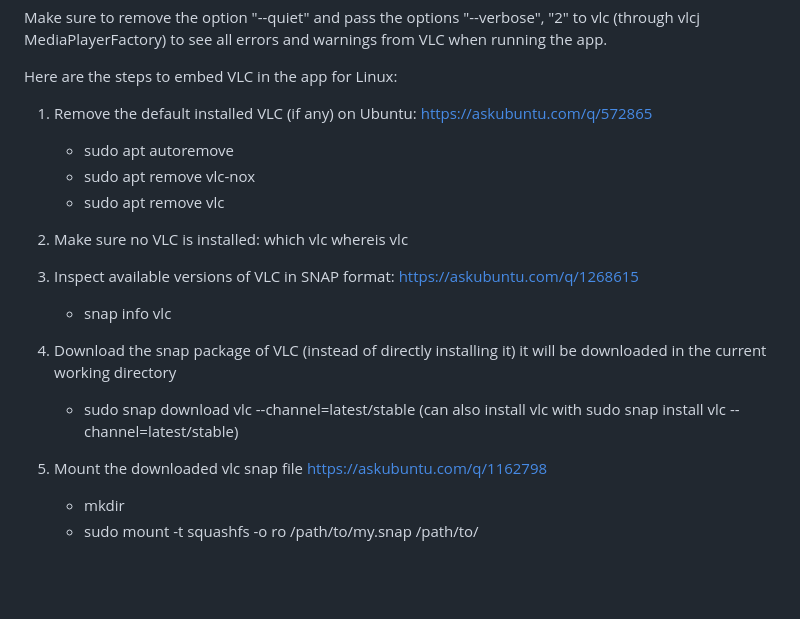
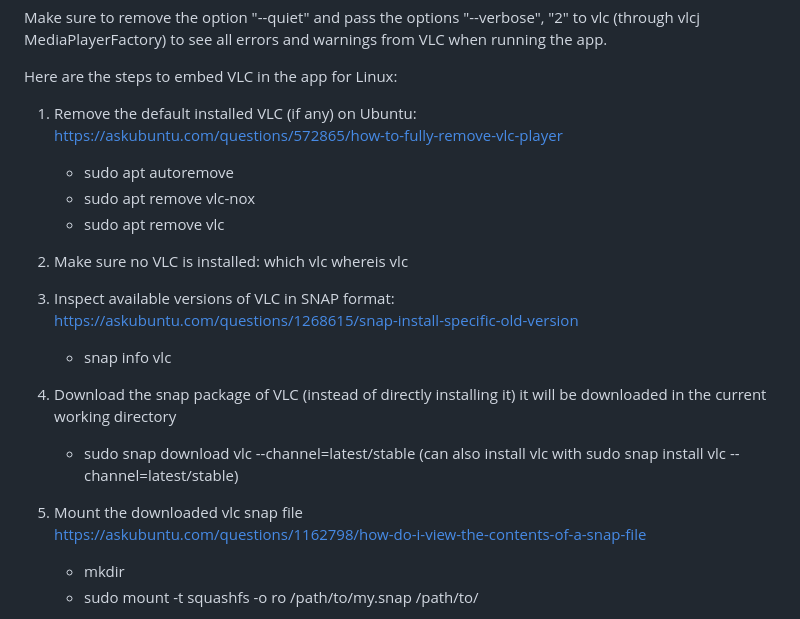
Before and after one commit to mahozad/cutcon, a Markdown page: vlc-how-to.md, the part around the change printed below. Rendered like a GitHub page; blank space fills up the shorter version.

```diff
--- a/vlc-how-to.md
+++ b/vlc-how-to.md
@@ -100,7 +95,7 @@ to see all errors and warnings from VLC when running the app.
 Here are the steps to embed VLC in the app for Linux:
 
 1. Remove the default installed VLC (if any) on Ubuntu:
-   https://askubuntu.com/q/572865
+   https://askubuntu.com/questions/572865/how-to-fully-remove-vlc-player
    - sudo apt autoremove
    - sudo apt remove vlc-nox
    - sudo apt remove vlc
@@ -110,7 +105,7 @@ Here are the steps to embed VLC in the app for Linux:
    whereis vlc
 
 3. Inspect available versions of VLC in SNAP format:
-   https://askubuntu.com/q/1268615
+   https://askubuntu.com/questions/1268615/snap-install-specific-old-version
    - snap info vlc
 
 4. Download the snap package of VLC (instead of directly installing it)
@@ -119,7 +114,7 @@ Here are the steps to embed VLC in the app for Linux:
    (can also install vlc with sudo snap install vlc --channel=latest/stable)
 
 5. Mount the downloaded vlc snap file
-   https://askubuntu.com/q/1162798
+   https://askubuntu.com/questions/1162798/how-do-i-view-the-contents-of-a-snap-file
    - mkdir <mount-folder-name>
    - sudo mount -t squashfs -o ro /path/to/my.snap /path/to/<mount-folder-name>
 
```
Also changed, not shown: other parts of vlc-how-to.md (+20 -49 lines).
